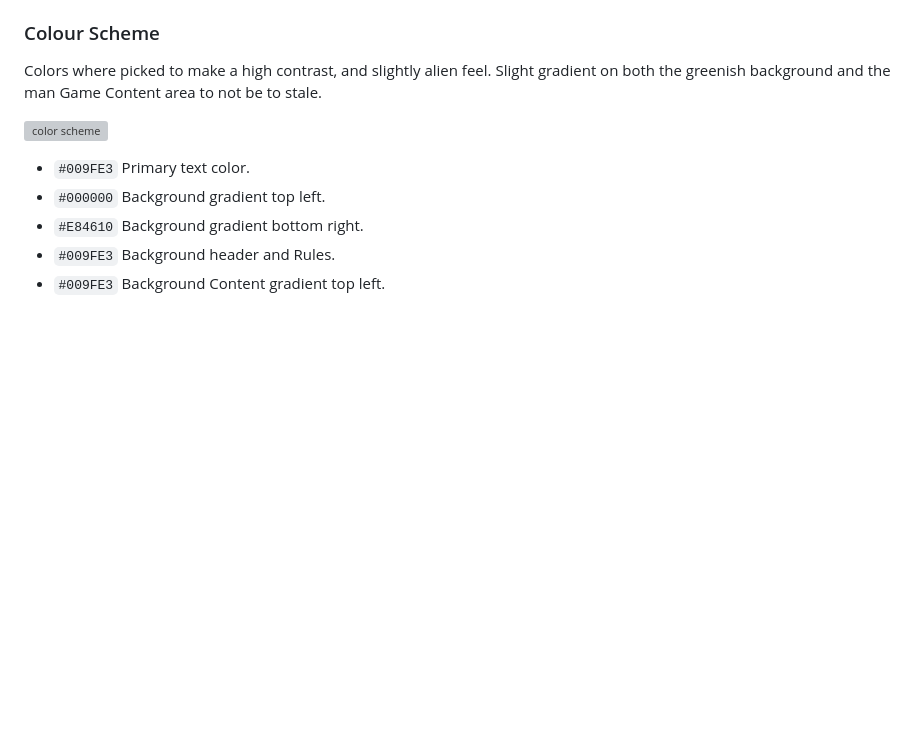
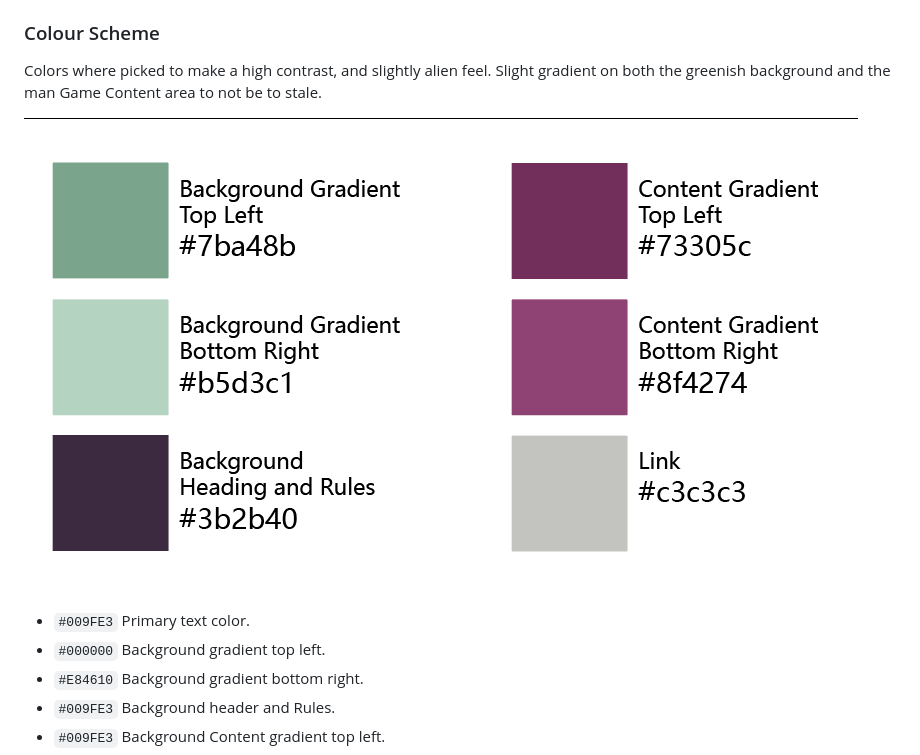
Before and after one commit to zakenaio/Lizard-Spock-ci-2023-fsd-p2-js, a Markdown page: README.md, the part around the change. GitHub-like rendering; blank space fills up the shorter version; grey boxes are pictures that could not be loaded.

Commit message:
Add respons img, change of filepath colours img

```diff
--- a/README.md
+++ b/README.md
@@ -21,7 +21,7 @@ https://www.websiteplanet.com/webtools/responsive-checker/
 Colors where picked to make a high contrast, and slightly alien feel. Slight gradient on both
 the greenish background and the man Game Content area to not be to stale.
 
-![color scheme](docomentation/colours.png)
+![color scheme](documentation/colours.png)
 
 - `#009FE3` Primary text color.
 - `#000000` Background gradient top left.
```
Also changed, not shown: documentation/respons.png (added).
